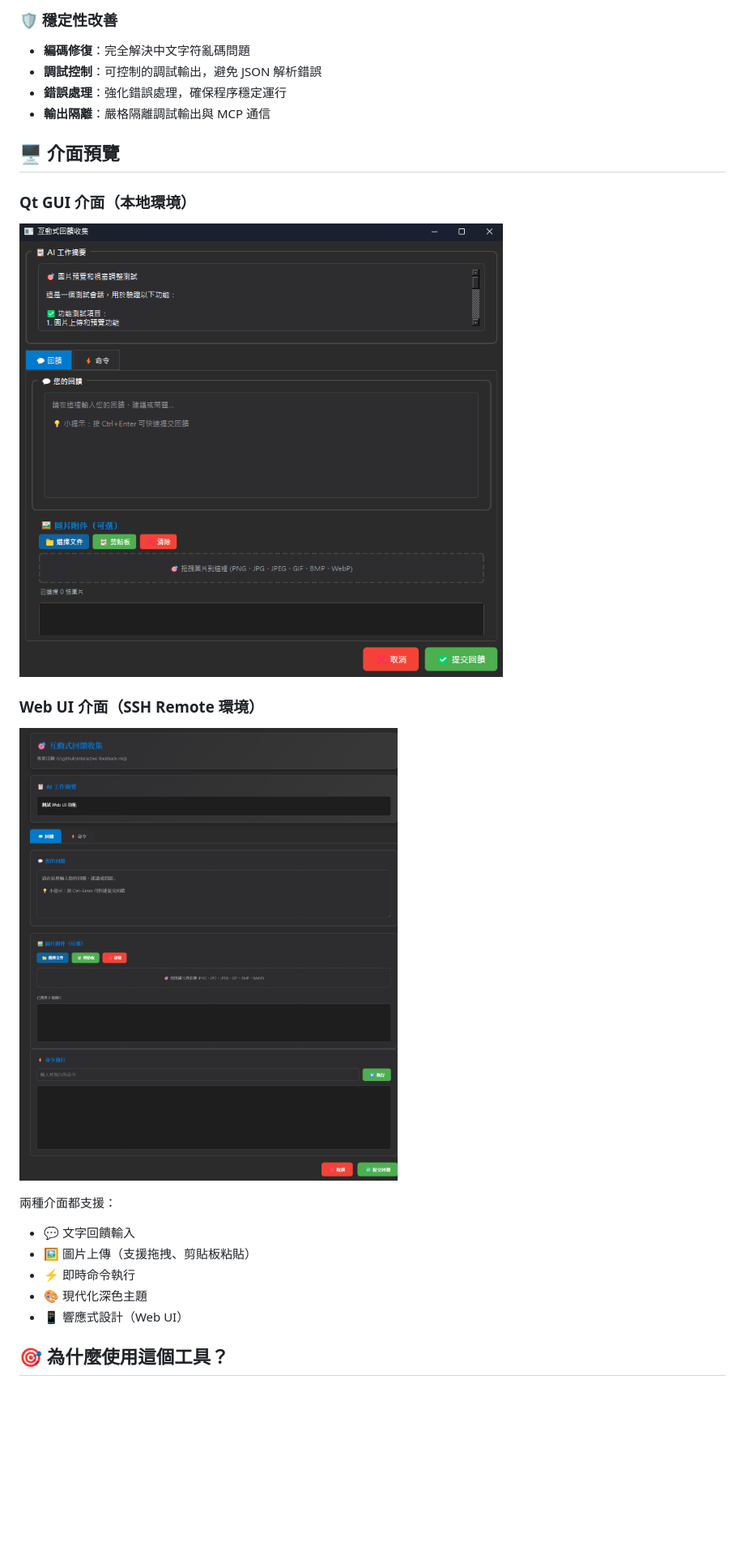
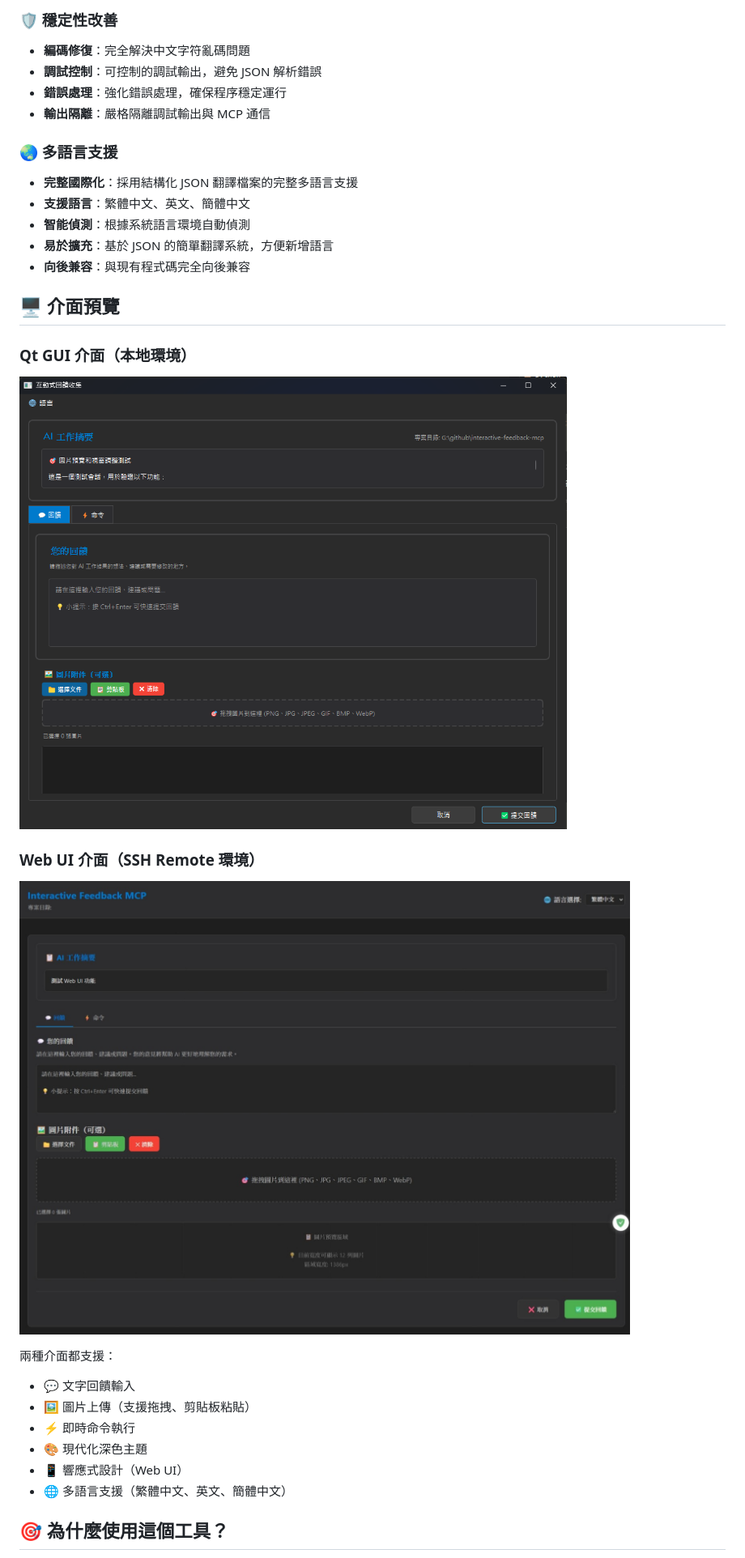
Before and after one commit to zetxtech/mcp-feedback-enhanced, a Markdown page: README.zh-TW.md, the part around the change printed below. Shown: that part at 81% size. Rendered like a GitHub page; pictures changed too: docs/images/gui-zh-tw.png (added), docs/images/qt-gui-interface.png (deleted), docs/images/web-ui-interface.jpeg (deleted); blank space fills up the shorter version.

```diff
--- a/README.zh-TW.md
+++ b/README.zh-TW.md
@@ -31,13 +31,20 @@
 - **錯誤處理**：強化錯誤處理，確保程序穩定運行
 - **輸出隔離**：嚴格隔離調試輸出與 MCP 通信
 
+### 🌏 多語言支援
+- **完整國際化**：採用結構化 JSON 翻譯檔案的完整多語言支援
+- **支援語言**：繁體中文、英文、簡體中文
+- **智能偵測**：根據系統語言環境自動偵測
+- **易於擴充**：基於 JSON 的簡單翻譯系統，方便新增語言
+- **向後兼容**：與現有程式碼完全向後兼容
+
 ## 🖥️ 介面預覽
 
 ### Qt GUI 介面（本地環境）
-![Qt GUI Interface](docs/images/qt-gui-interface.png)
+![Qt GUI Interface - Traditional Chinese](docs/images/gui-zh-tw.png)
 
 ### Web UI 介面（SSH Remote 環境）
-![Web UI Interface](docs/images/web-ui-interface.jpeg)
+![Web UI Interface - Traditional Chinese](docs/images/web-zh-tw.png)
 
 兩種介面都支援：
 - 💬 文字回饋輸入
@@ -45,6 +52,7 @@
 - ⚡ 即時命令執行
 - 🎨 現代化深色主題
 - 📱 響應式設計（Web UI）
+- 🌐 多語言支援（繁體中文、英文、簡體中文）
 
 ## 🎯 為什麼使用這個工具？
 
```
Also changed, not shown: other parts of README.zh-TW.md (+29 -13 lines), README.md (+51 -3 lines), docs/images/gui-en.png (added), docs/images/web-en.png (added), 10 other files.
